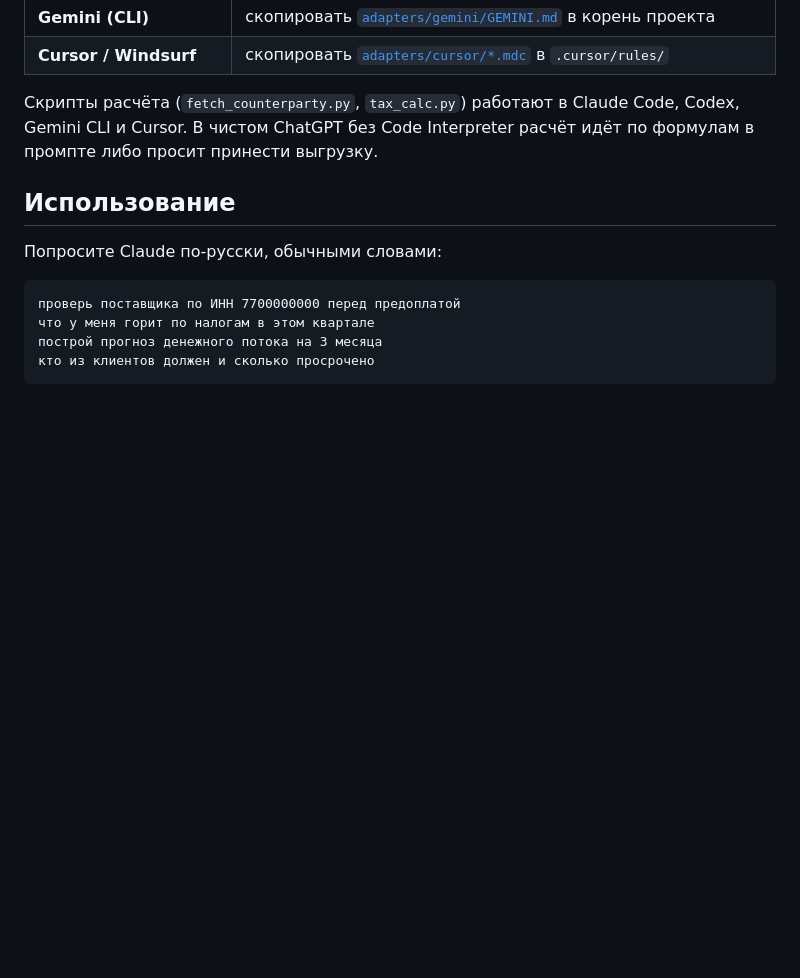
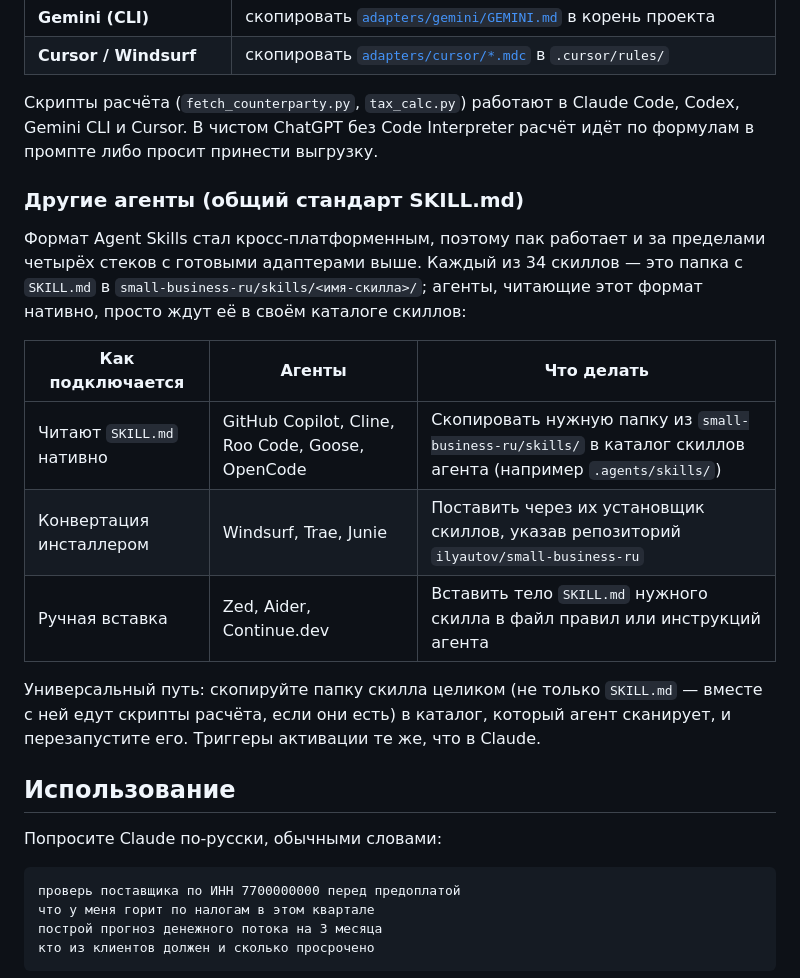
Before and after one commit to ilyautov/small-business-ru, a Markdown page: README.md, the part around one of its changes. Drawn GitHub-style; blank space fills up the shorter version.

```diff
--- a/README.md
+++ b/README.md
@@ -123,6 +149,18 @@ CLI [skills.sh](https://skills.sh) клонирует репозиторий и
 | **Cursor / Windsurf** | скопировать [`adapters/cursor/*.mdc`](./adapters/cursor/) в `.cursor/rules/` |
 
 Скрипты расчёта (`fetch_counterparty.py`, `tax_calc.py`) работают в Claude Code, Codex, Gemini CLI и Cursor. В чистом ChatGPT без Code Interpreter расчёт идёт по формулам в промпте либо просит принести выгрузку.
+
+### Другие агенты (общий стандарт SKILL.md)
+
+Формат Agent Skills стал кросс-платформенным, поэтому пак работает и за пределами четырёх стеков с готовыми адаптерами выше. Каждый из 34 скиллов — это папка с `SKILL.md` в `small-business-ru/skills/<имя-скилла>/`; агенты, читающие этот формат нативно, просто ждут её в своём каталоге скиллов:
+
+| Как подключается | Агенты | Что делать |
+|---|---|---|
+| Читают `SKILL.md` нативно | GitHub Copilot, Cline, Roo Code, Goose, OpenCode | Скопировать нужную папку из `small-business-ru/skills/` в каталог скиллов агента (например `.agents/skills/`) |
+| Конвертация инсталлером | Windsurf, Trae, Junie | Поставить через их установщик скиллов, указав репозиторий `ilyautov/small-business-ru` |
+| Ручная вставка | Zed, Aider, Continue.dev | Вставить тело `SKILL.md` нужного скилла в файл правил или инструкций агента |
+
+Универсальный путь: скопируйте папку скилла целиком (не только `SKILL.md` — вместе с ней едут скрипты расчёта, если они есть) в каталог, который агент сканирует, и перезапустите его. Триггеры активации те же, что в Claude.
 
 ## Использование
 
```
Also changed, not shown: other parts of README.md (+26 -0 lines).
